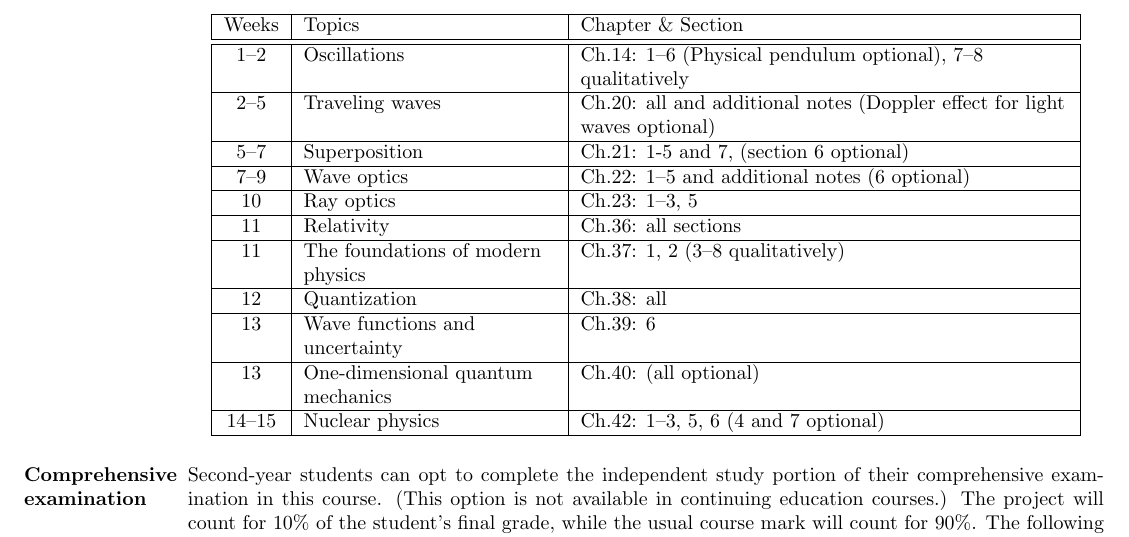
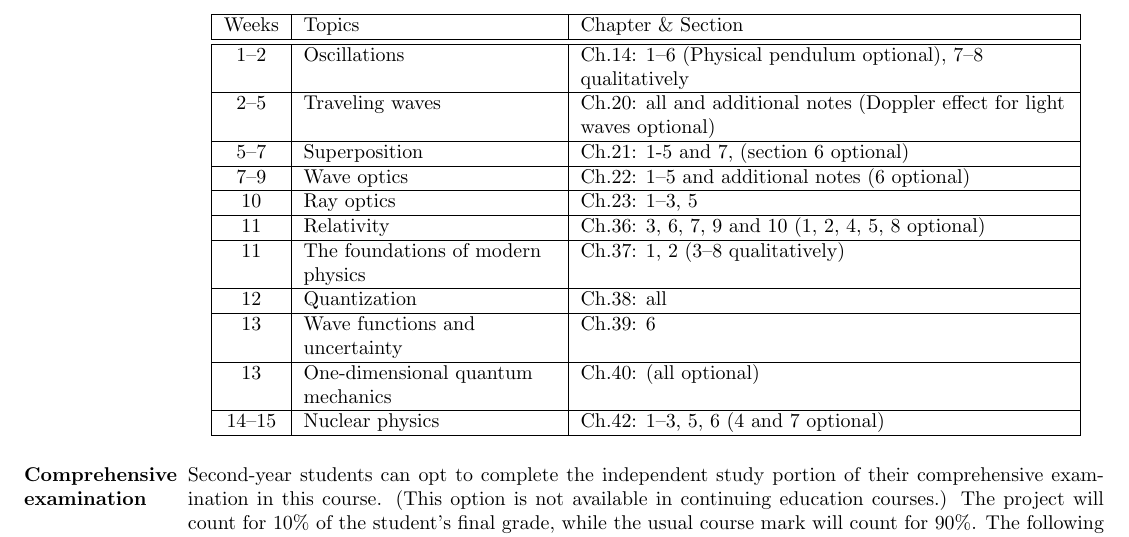
Before and after one commit to jsumnerPhD/CourseOutlines, a LaTeX document (203-NYC-05/203-NYC-05.tex, which reads 203-NYC-05/CourseContent.tex): part of page 4 of 4, cut so that both start at the same text. Compiled offline with pdfLaTeX.

Commit message:
NYC course content
again

```diff
--- a/203-NYC-05/CourseContent.tex
+++ b/203-NYC-05/CourseContent.tex
@@ -54,7 +54,7 @@ The material to be covered is contained in the following chapters and sections o
 	5--7 & Superposition & Ch.21: 1-5 and 7, (section 6 optional)\\ \hline
 	7--9 & Wave optics & Ch.22: 1--5 and additional notes (6 optional)\\ \hline
 	10 & Ray optics & Ch.23: 1--3, 5\\ \hline
-	11	& Relativity	& Ch.36: all sections\\ \hline
+	11	& Relativity	& Ch.36: 3, 6, 7, 9 and 10 (1, 2, 4, 5, 8 optional)\\ \hline
 	11 & The foundations of modern physics & Ch.37: 1, 2 (3--8 qualitatively)\\ \hline
 	12	& Quantization & Ch.38: all\\ \hline
 	13 & Wave functions and uncertainty & Ch.39: 6\\ \hline
```
